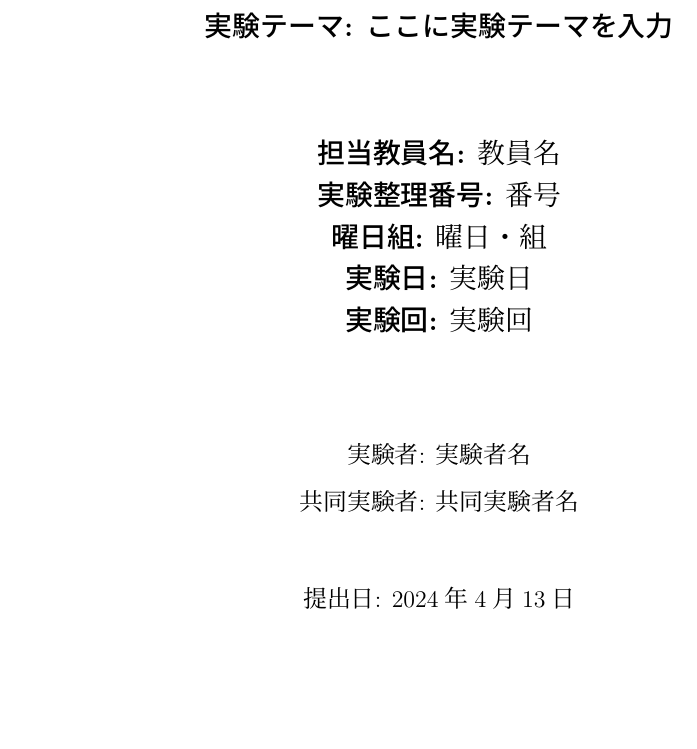
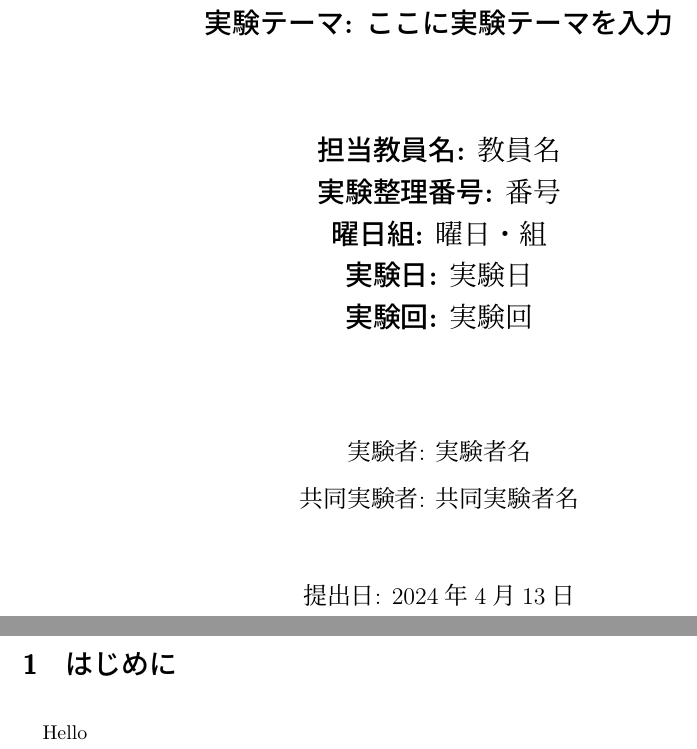
Before and after one commit to shunta0213/my-latex-template, a LaTeX document (main.tex, which reads src/sections/intro.tex): part of the page before the commit and two parts of pages 1 and 2 of 2 after it, the two joined at a grey line, cut so that both start at the same text, the shorter picture padded with empty space. Compiled offline with LuaLaTeX.

Commit message:
add example of section

```diff
--- a/main.tex
+++ b/main.tex
@@ -22,5 +22,7 @@
 
 \maketitle
 
+\subfile{src/sections/intro}
+
 
 \end{document}
--- /dev/null
+++ b/src/sections/intro.tex
@@ -0,0 +1,5 @@
+\documentclass{jlreq}
+\begin{document}
+\section{はじめに}
+Hello
+\end{document}
```
